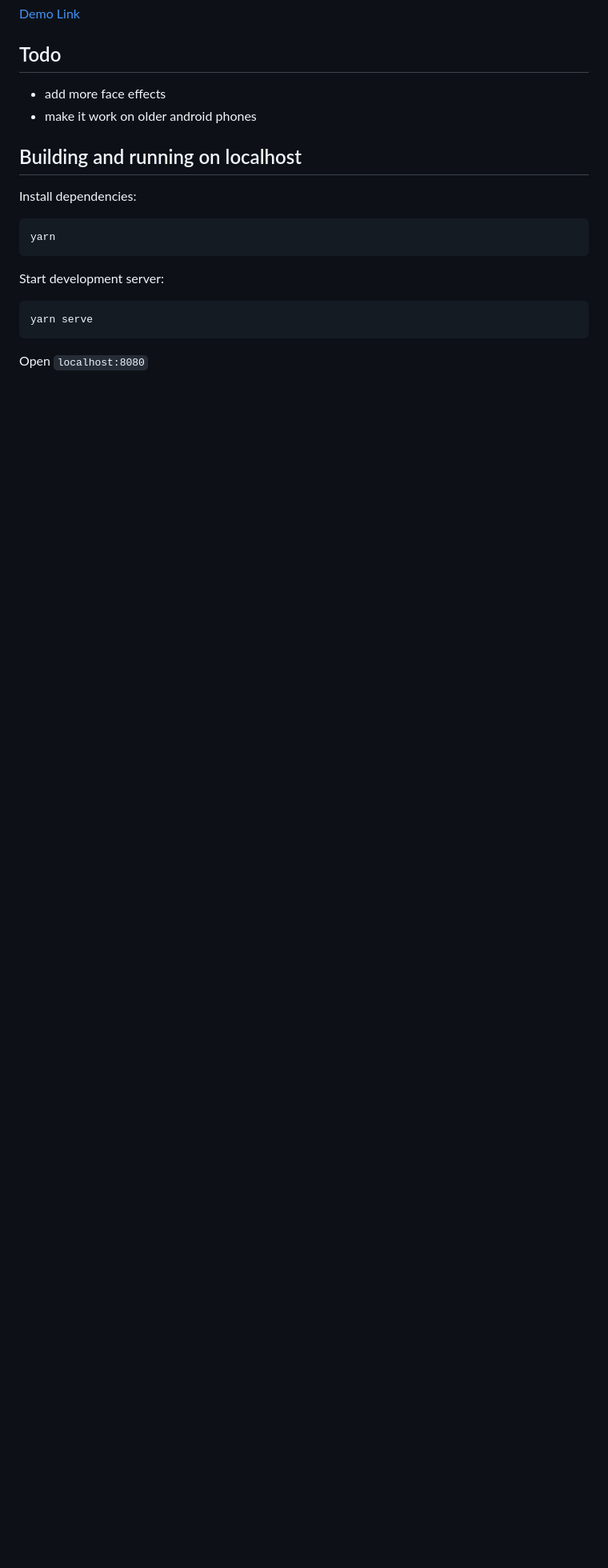
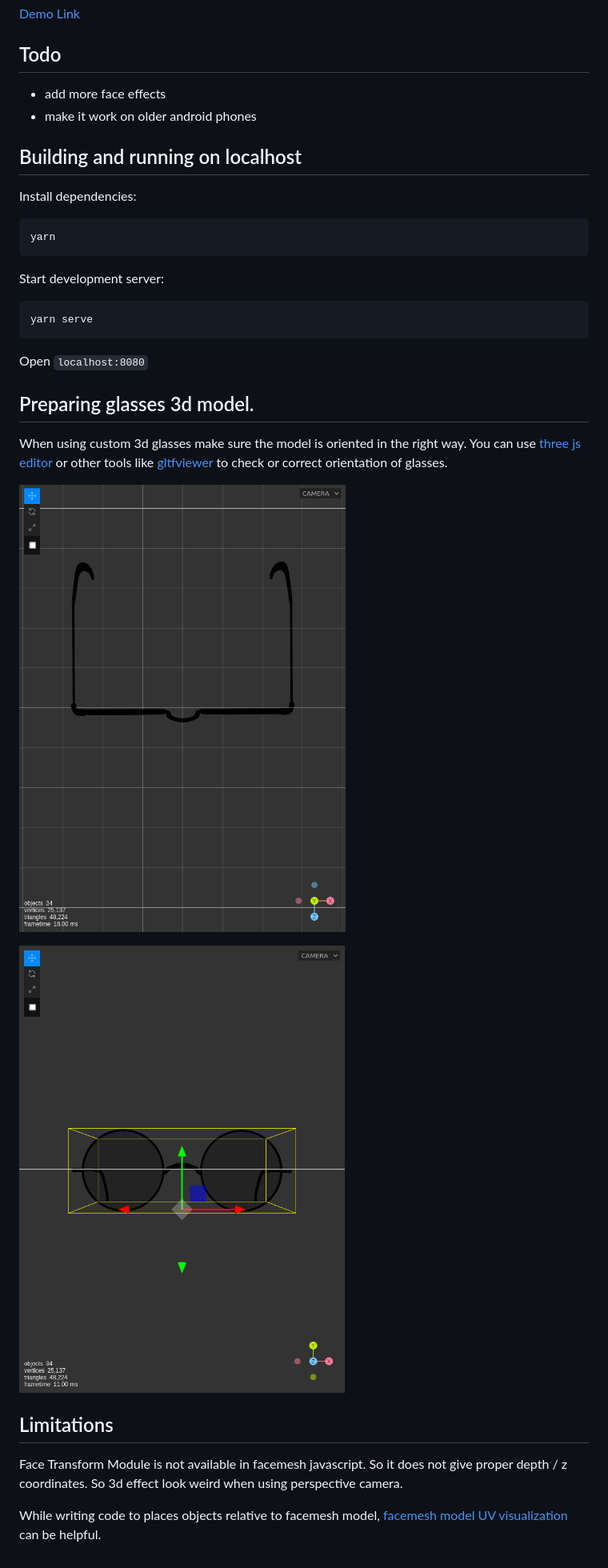
Before and after one commit to breathingcyborg/mediapipe-face-effects, a Markdown page: README.md, the part around the change. Shown: that part at 80% size. Drawn GitHub-style; pictures changed too: images/frontview.png (added), images/topview.png (added); blank space fills up the shorter version.

Commit message:
added instructions to prepare glasses 3d model in readme

````diff
--- a/README.md
+++ b/README.md
@@ -28,3 +28,17 @@ yarn serve
 ```
 
 Open `localhost:8080`
+
+## Preparing glasses 3d model.
+
+When using custom 3d glasses make sure the model is oriented in the right way. You can use [three js editor](https://threejs.org/editor/) or other tools like [gltfviewer](https://www.gltfviewer.com/) to check or correct orientation of glasses.
+
+![Top View](images/topview.png)
+
+![Front View](images/frontview.png)
+
+## Limitations
+
+Face Transform Module is not available in facemesh javascript. So it does not give proper depth / z coordinates. So 3d effect look weird when using perspective camera.
+
+While writing code to places objects relative to facemesh model, [facemesh model UV visualization](https://github.com/google/mediapipe/blob/master/mediapipe/modules/face_geometry/data/canonical_face_model_uv_visualization.png) can be helpful.
````
